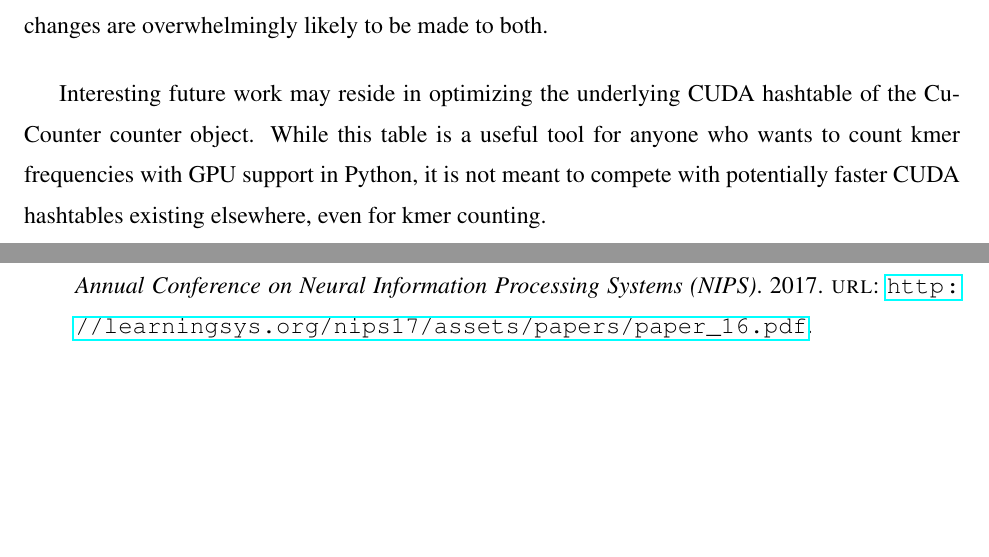
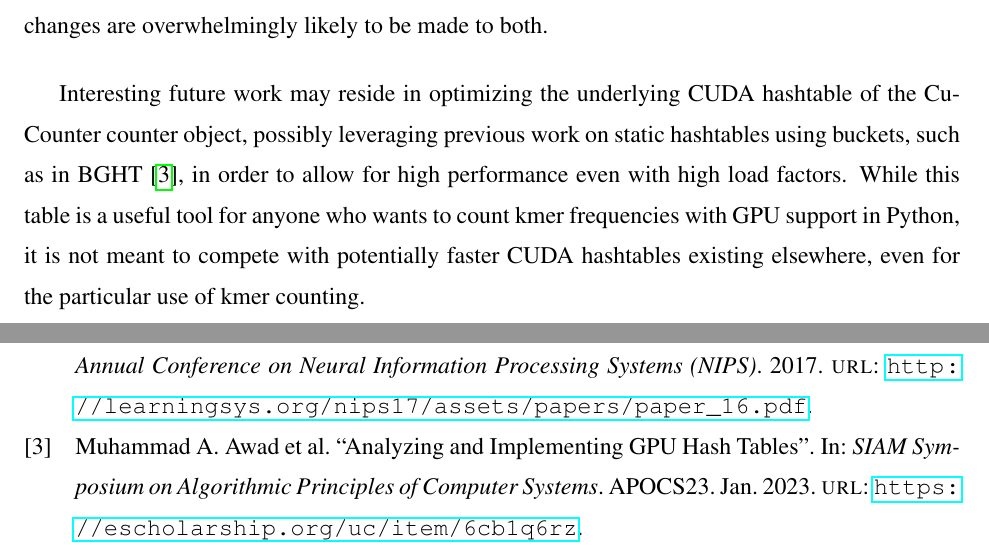
Before and after one commit to jorgenwh/GPUAG-article, a LaTeX paper (main.tex, which reads main.bib, sections/discussion.tex): two parts of pages 4 and 5 of 5, joined at a grey line, cut so that both start at the same text, the shorter picture padded with empty space. Compiled offline with pdfLaTeX.

Commit message:
first draft

```diff
--- a/main.bib
+++ b/main.bib
@@ -54,0 +62 @@ doi     = {10.1038/s41592-019-0686-2},
+                  Systems},
@@ -54,0 +68,2 @@ doi     = {10.1038/s41592-019-0686-2},
+  url = {https://escholarship.org/uc/item/6cb1q6rz}
+}
--- a/sections/discussion.tex
+++ b/sections/discussion.tex
@@ -2,5 +2,5 @@
 I have here presented two new Python packages, CuCounter and CuStats, providing GPU support for typical computational tasks performed in genotyping.
 Both packages are works in process, and changes are overwhelmingly likely to be made to both.
 
-Interesting future work may reside in optimizing the underlying CUDA hashtable of the CuCounter counter object.
-While this table is a useful tool for anyone who wants to count kmer frequencies with GPU support in Python, it is not meant to compete with potentially faster CUDA hashtables existing elsewhere, even for kmer counting.
+Interesting future work may reside in optimizing the underlying CUDA hashtable of the CuCounter counter object, possibly leveraging previous work on static hashtables using buckets, such as in BGHT \cite{bght}, in order to allow for high performance even with high load factors.
+While this table is a useful tool for anyone who wants to count kmer frequencies with GPU support in Python, it is not meant to compete with potentially faster CUDA hashtables existing elsewhere, even for the particular use of kmer counting.
```
Also changed, not shown: main.pdf, main.bib (12 more changed lines).
